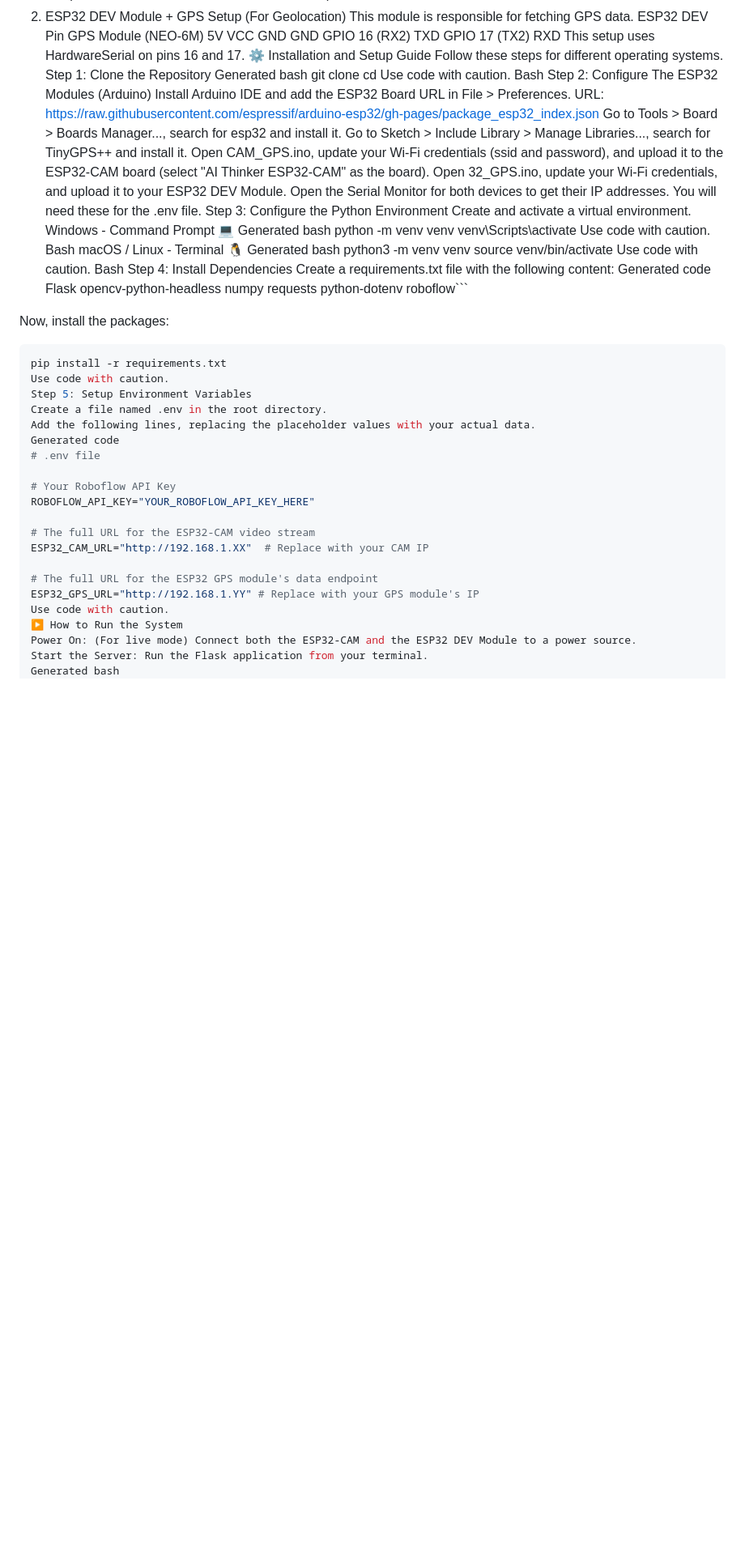
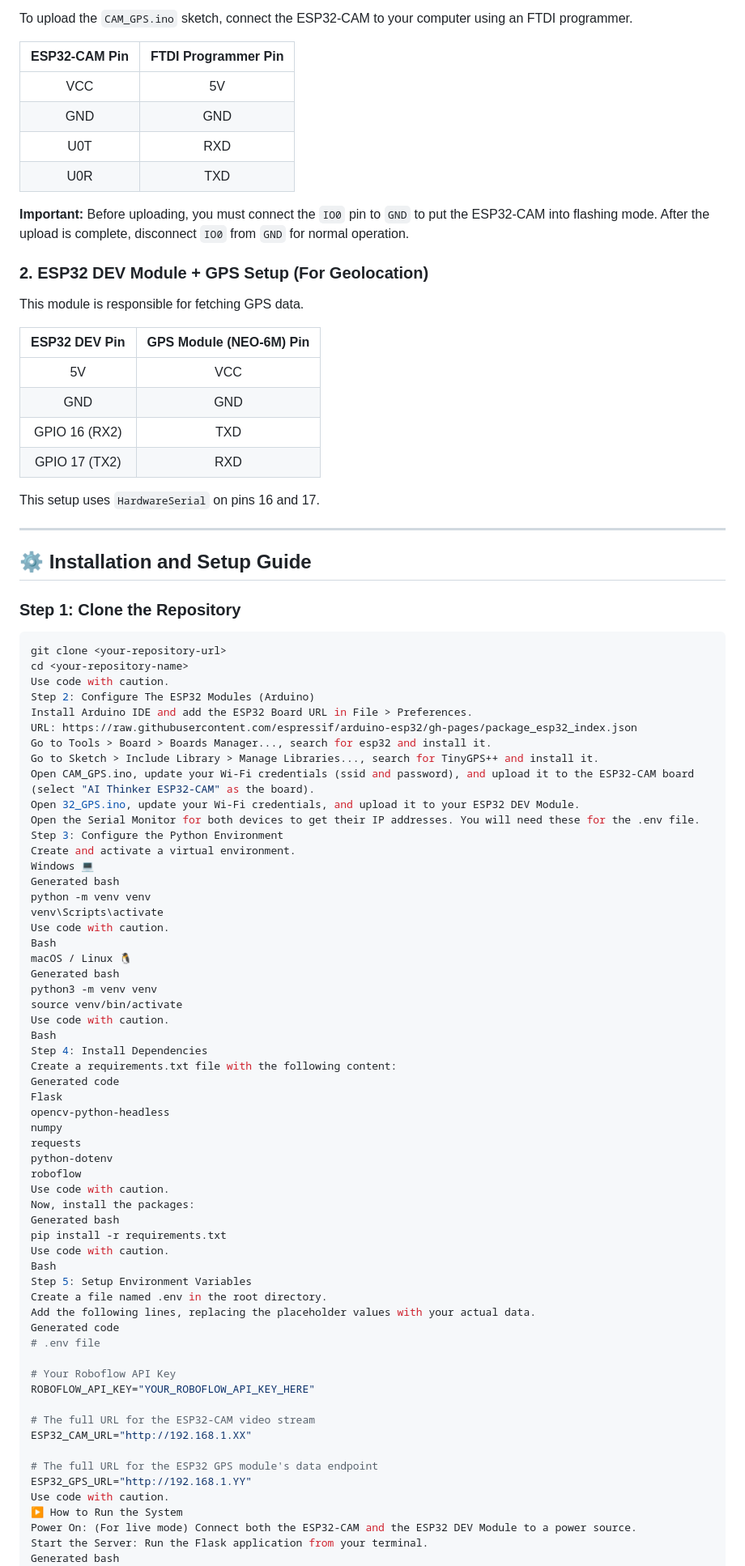
Before and after one commit to EgoisticCoderX/MPBlitz-25_Spy_Military_Car_Final, a Markdown page: README.md, the part around one of its changes. Shown at 81% size. GitHub-like rendering; blank space fills up the shorter version.

````diff
--- a/README.md
+++ b/README.md
@@ -59,18 +69,37 @@ Important: Before uploading, you must connect the IO0 pin to GND to put the ESP3
+To upload the `CAM_GPS.ino` sketch, connect the ESP32-CAM to your computer using an FTDI programmer.
+
+| ESP32-CAM Pin | FTDI Programmer Pin |
+|:-------------:|:-------------------:|
+|      VCC      |         5V          |
+|      GND      |         GND         |
+|      U0T      |         RXD         |
+|      U0R      |         TXD         |
+
+**Important:** Before uploading, you must connect the `IO0` pin to `GND` to put the ESP32-CAM into flashing mode. After the upload is complete, disconnect `IO0` from `GND` for normal operation.
+
+### 2. ESP32 DEV Module + GPS Setup (For Geolocation)
+
 This module is responsible for fetching GPS data.
-ESP32 DEV Pin	GPS Module (NEO-6M)
-5V	VCC
-GND	GND
-GPIO 16 (RX2)	TXD
-GPIO 17 (TX2)	RXD
-This setup uses HardwareSerial on pins 16 and 17.
-⚙️ Installation and Setup Guide
-Follow these steps for different operating systems.
-Step 1: Clone the Repository
-Generated bash
+
+| ESP32 DEV Pin | GPS Module (NEO-6M) Pin |
+|:-------------:|:-----------------------:|
+|      5V       |           VCC           |
+|      GND      |           GND           |
+|  GPIO 16 (RX2)  |           TXD           |
+|  GPIO 17 (TX2)  |           RXD           |
+
+This setup uses `HardwareSerial` on pins 16 and 17.
+
+---
+
+## ⚙️ Installation and Setup Guide
+
+### Step 1: Clone the Repository
+
+```bash
 git clone <your-repository-url>
 cd <your-repository-name>
 Use code with caution.
-Bash
 Step 2: Configure The ESP32 Modules (Arduino)
 Install Arduino IDE and add the ESP32 Board URL in File > Preferences.
 URL: https://raw.githubusercontent.com/espressif/arduino-esp32/gh-pages/package_esp32_index.json
@@ -81,13 +110,13 @@ Open 32_GPS.ino, update your Wi-Fi credentials, and upload it to your ESP32 DEV
 Open the Serial Monitor for both devices to get their IP addresses. You will need these for the .env file.
 Step 3: Configure the Python Environment
 Create and activate a virtual environment.
-Windows - Command Prompt 💻
+Windows 💻
 Generated bash
 python -m venv venv
 venv\Scripts\activate
 Use code with caution.
 Bash
-macOS / Linux - Terminal 🐧
+macOS / Linux 🐧
 Generated bash
 python3 -m venv venv
 source venv/bin/activate
@@ -101,12 +130,13 @@ opencv-python-headless
 numpy
 requests
 python-dotenv
-roboflow```
-
+roboflow
+Use code with caution.
 Now, install the packages:
-```bash
+Generated bash
 pip install -r requirements.txt
 Use code with caution.
+Bash
 Step 5: Setup Environment Variables
 Create a file named .env in the root directory.
 Add the following lines, replacing the placeholder values with your actual data.
@@ -117,10 +147,10 @@ Generated code
 ROBOFLOW_API_KEY="YOUR_ROBOFLOW_API_KEY_HERE"
 
 # The full URL for the ESP32-CAM video stream
-ESP32_CAM_URL="http://192.168.1.XX"  # Replace with your CAM IP
+ESP32_CAM_URL="http://192.168.1.XX"
 
 # The full URL for the ESP32 GPS module's data endpoint
-ESP32_GPS_URL="http://192.168.1.YY" # Replace with your GPS module's IP
+ESP32_GPS_URL="http://192.168.1.YY"
 Use code with caution.
 ▶️ How to Run the System
 Power On: (For live mode) Connect both the ESP32-CAM and the ESP32 DEV Module to a power source.
````
Also changed, not shown: other parts of README.md (+75 -65 lines).
